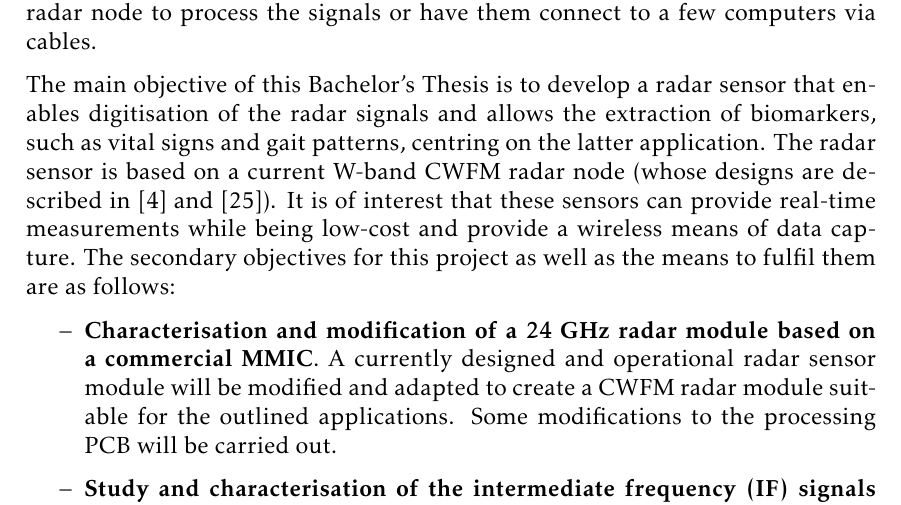
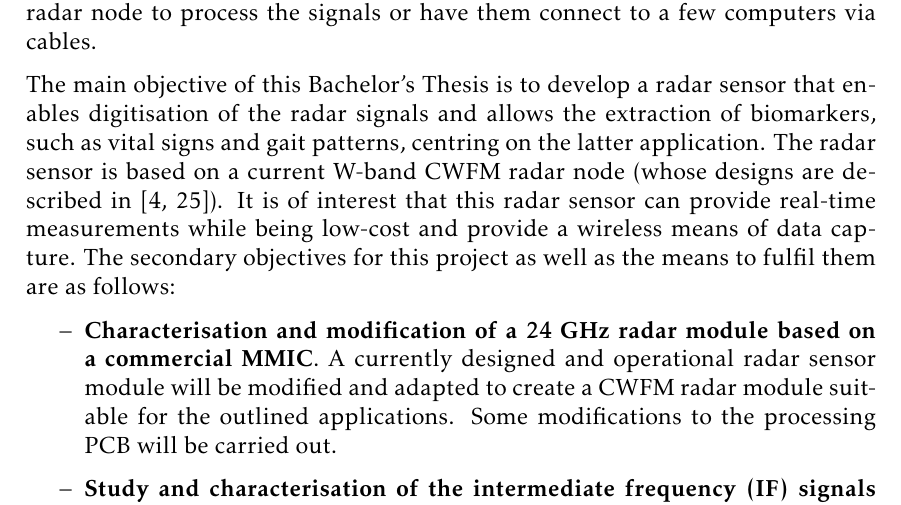
Before and after one commit to mooncos/tfg, a LaTeX thesis (main.tex, which reads chapters/intro.tex): part of page 15 of 69, cut so that both start at the same text. Compiled offline with pdfLaTeX.

Commit message:
autosave 04/01/2023-12:54:21

```diff
--- a/chapters/intro.tex
+++ b/chapters/intro.tex
@@ -87,7 +87,7 @@
 
 	In the context of gait analysis and vital signs monitoring, current state-of-the-art implementations \cite{Antolinos2020,Biase2020,Zanardi2021,Seifert2019, Iyer2022, Amin2017} depend on the post-processing of captured radar signals after sampling them beforehand in order to extract frequency information \cite{Antolinos2020, Seifert2019} or feed into a machine learning model \cite{Iyer2022}. This deferred treatment of the signals makes impossible the real-time display, interpretation and analysis of the data. Moreover, the processing of these signals is done by high-performant computers that are built with expensive hardware and connected physically to the radar nodes via cables. The state-of-the-art implementations are shifting to a multi-node, multi-static network of radars that capture multiple streams of signals and process them \textcolor{blue}{What do I reference here? We talk about this in out Radar Conference 2023 paper.} . It is not viable to have one computer per radar node to process the signals or have them connect to a few computers via cables.
 
-	The main objective of this Bachelor's Thesis is to develop a radar sensor that enables digitisation of the radar signals and allows the extraction of biomarkers, such as vital signs and gait patterns, centring on the latter application. The radar sensor is based on a current W-band CWFM radar node (whose designs are described in \cite{Sardinero2022} and \cite{Montesano2019}). It is of interest that these sensors can provide real-time measurements while being low-cost and provide a wireless means of data capture. The secondary objectives for this project as well as the means to fulfil them are as follows:
+	The main objective of this Bachelor's Thesis is to develop a radar sensor that enables digitisation of the radar signals and allows the extraction of biomarkers, such as vital signs and gait patterns, centring on the latter application. The radar sensor is based on a current W-band CWFM radar node (whose designs are described in \cite{Sardinero2022,Montesano2019}). It is of interest that this radar sensor can provide real-time measurements while being low-cost and provide a wireless means of data capture. The secondary objectives for this project as well as the means to fulfil them are as follows:
 	\begin{itemize}
 		\item \textbf{Characterisation and modification of a 24 GHz radar module based on a commercial MMIC}. A currently designed and operational radar sensor module will be modified and adapted to create a CWFM radar module suitable for the outlined applications. Some modifications to the processing PCB will be carried out.
 		\item \textbf{Study and characterisation of the intermediate frequency (IF) signals generated by the radar module}. The IF signals output from the radar will be measured in amplitude and frequency. The useful information carried in the signals will be analysed and discussed.
```
